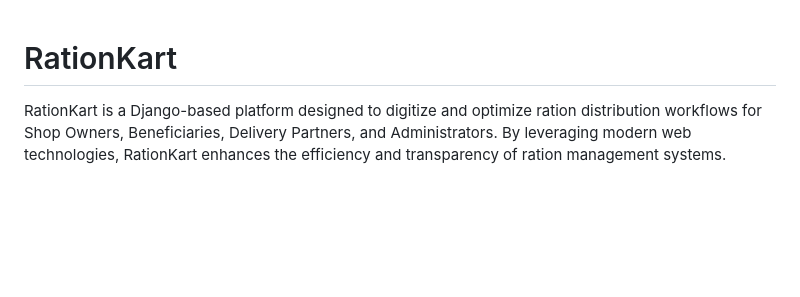
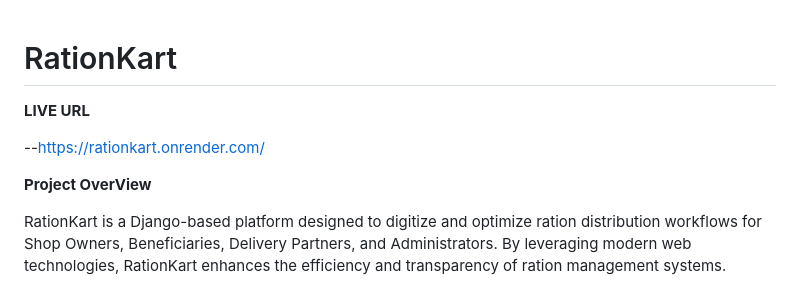
Before and after one commit to JissmonRaju/RationKart, a Markdown page: README.md, the part around the change. Drawn GitHub-style; blank space fills up the shorter version.

```diff
--- a/README.md
+++ b/README.md
@@ -1,5 +1,11 @@
 
 # RationKart
+
+**LIVE URL**
+
+--https://rationkart.onrender.com/
+
+**Project OverView**
 
 RationKart is a Django-based platform designed to digitize and optimize ration distribution workflows for Shop Owners, Beneficiaries, Delivery Partners, and Administrators. By leveraging modern web technologies, RationKart enhances the efficiency and transparency of ration management systems.
 
```
